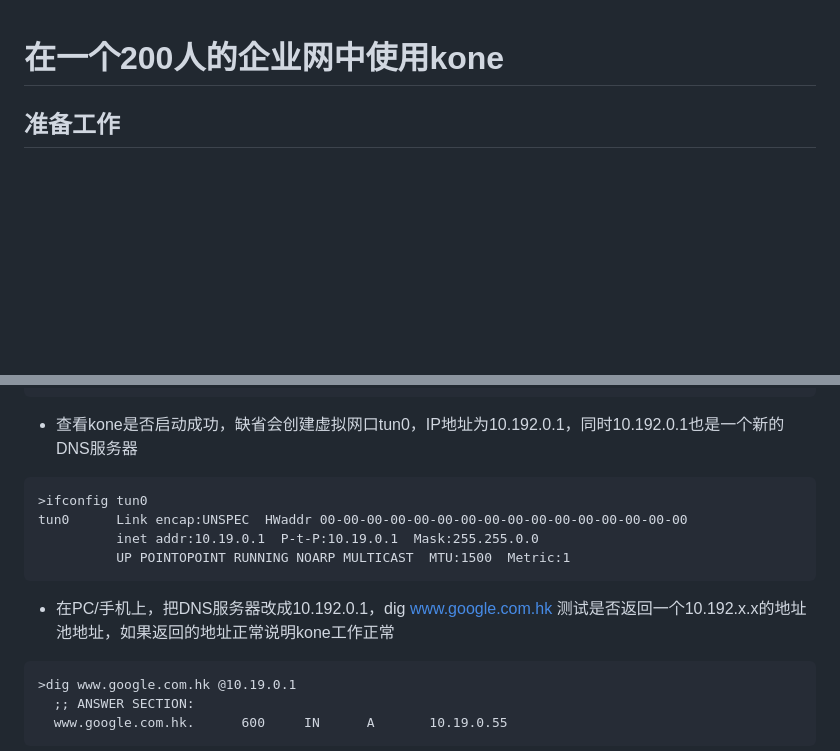
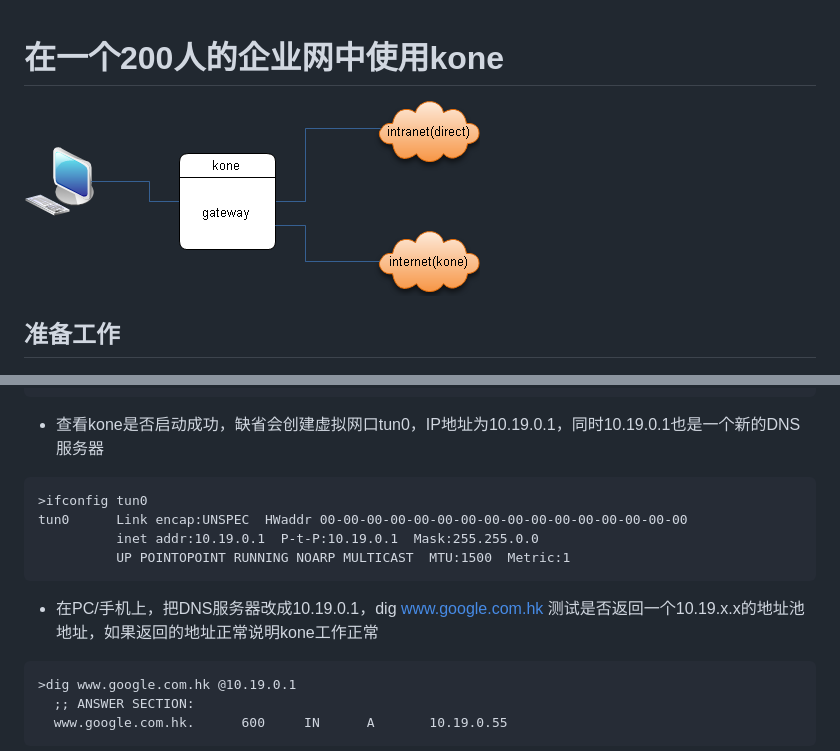
Before and after one commit to xjdrew/kone, a Markdown page: misc/docs/kone-in-ent-network.md, 2 parts joined by grey strips. Drawn GitHub-style; pictures changed too: misc/images/kone.png (added); blank space fills up the shorter version.

Commit message:
improve doc (#5)
improve doc

````diff
--- a/misc/docs/kone-in-ent-network.md
+++ b/misc/docs/kone-in-ent-network.md
@@ -1,4 +1,6 @@
 # 在一个200人的企业网中使用kone
+<img src="../images/kone.png" border=0>
+
 ## 准备工作
   * 企业网关服务器(4G内存，i3以上的CPU)，假设网关的IP是192.168.1.1，企业内部所有设备的default gateway都配置成192.168.1.1。当然，这台网关可能不是一台linux，而是一台商业网关服务器，只要它支持路由配置，都属于一台称职的网关服务器，本案例假设这台网关是一台标准的linux服务器。
   * [PC/手机] ----> [网关192.168.1.1] -----> [Internet]
@@ -24,7 +26,7 @@ nameserver = 192.168.1.1
 url = http://myproxy:2080
 default = yes
 ```
-  * 查看kone是否启动成功，缺省会创建虚拟网口tun0，IP地址为10.192.0.1，同时10.192.0.1也是一个新的DNS服务器
+  * 查看kone是否启动成功，缺省会创建虚拟网口tun0，IP地址为10.19.0.1，同时10.19.0.1也是一个新的DNS服务器
 ```
 >ifconfig tun0
 tun0      Link encap:UNSPEC  HWaddr 00-00-00-00-00-00-00-00-00-00-00-00-00-00-00-00
@@ -32,7 +34,7 @@ tun0      Link encap:UNSPEC  HWaddr 00-00-00-00-00-00-00-00-00-00-00-00-00-00-00
           UP POINTOPOINT RUNNING NOARP MULTICAST  MTU:1500  Metric:1
 ```
 
-  * 在PC/手机上，把DNS服务器改成10.192.0.1，dig www.google.com.hk 测试是否返回一个10.192.x.x的地址池地址，如果返回的地址正常说明kone工作正常
+  * 在PC/手机上，把DNS服务器改成10.19.0.1，dig www.google.com.hk 测试是否返回一个10.19.x.x的地址池地址，如果返回的地址正常说明kone工作正常
 ```
 >dig www.google.com.hk @10.19.0.1
   ;; ANSWER SECTION:
````
